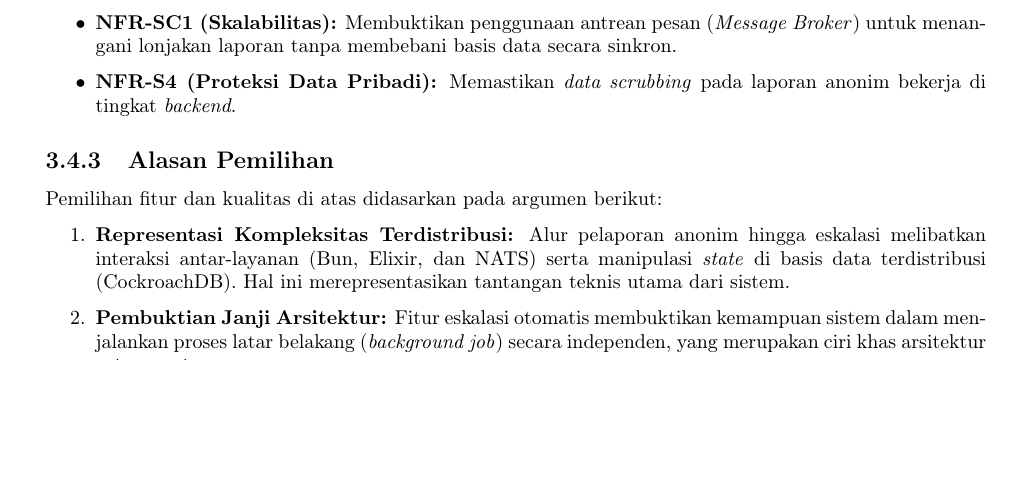
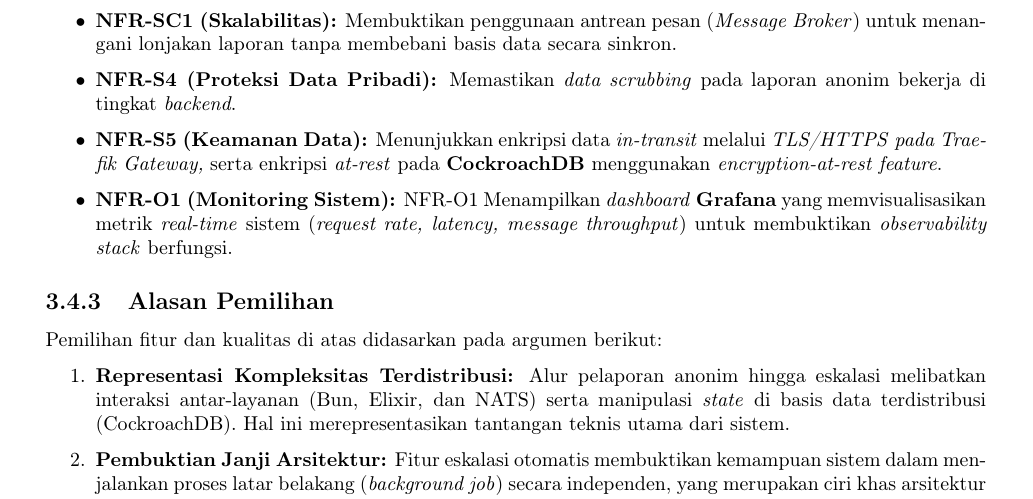
Before and after one commit to reletz/anomali_nangor-JagaWarga, a LaTeX thesis (docs/tex/main.tex, which reads docs/tex/contents/03-perancangan.tex): part of page 19 of 20, cut so that both start at the same text, the shorter picture padded with empty space. Compiled offline with pdfLaTeX.

Commit message:
chore: updated 3.4.2 to add NFR-S5 and NFR-01

```diff
--- a/docs/tex/contents/03-perancangan.tex
+++ b/docs/tex/contents/03-perancangan.tex
@@ -439,6 +439,8 @@ Atribut kualitas (kebutuhan non-fungsional) yang akan dibuktikan dalam PoC adala
     \item \textbf{NFR-R1 (Keandalan/Fault Isolation):} Menunjukkan sistem tetap dapat menerima laporan meskipun salah satu layanan (misal: \textit{Notification Service}) sedang tidak tersedia.
     \item \textbf{NFR-SC1 (Skalabilitas):} Membuktikan penggunaan antrean pesan (\textit{Message Broker}) untuk menangani lonjakan laporan tanpa membebani basis data secara sinkron.
     \item \textbf{NFR-S4 (Proteksi Data Pribadi):} Memastikan \textit{data scrubbing} pada laporan anonim bekerja di tingkat \textit{backend}.
+    \item \textbf{NFR-S5 (Keamanan Data):} Menunjukkan enkripsi data \textit{in-transit} melalui \textit{TLS/HTTPS} \textit{pada Traefik Gateway,} serta enkripsi \textit{at-rest} pada \textbf{CockroachDB} menggunakan \textit{encryption-at-rest feature}.
+    \item \textbf{NFR-O1 (Monitoring Sistem):} NFR-O1 Menampilkan \textit{dashboard} \textbf{Grafana} yang memvisualisasikan metrik \textit{real-time} sistem (\textit{request rate, latency, message throughput}) untuk membuktikan \textit{observability stack} berfungsi.
 \end{itemize}
 
 \subsection{Alasan Pemilihan}
```
